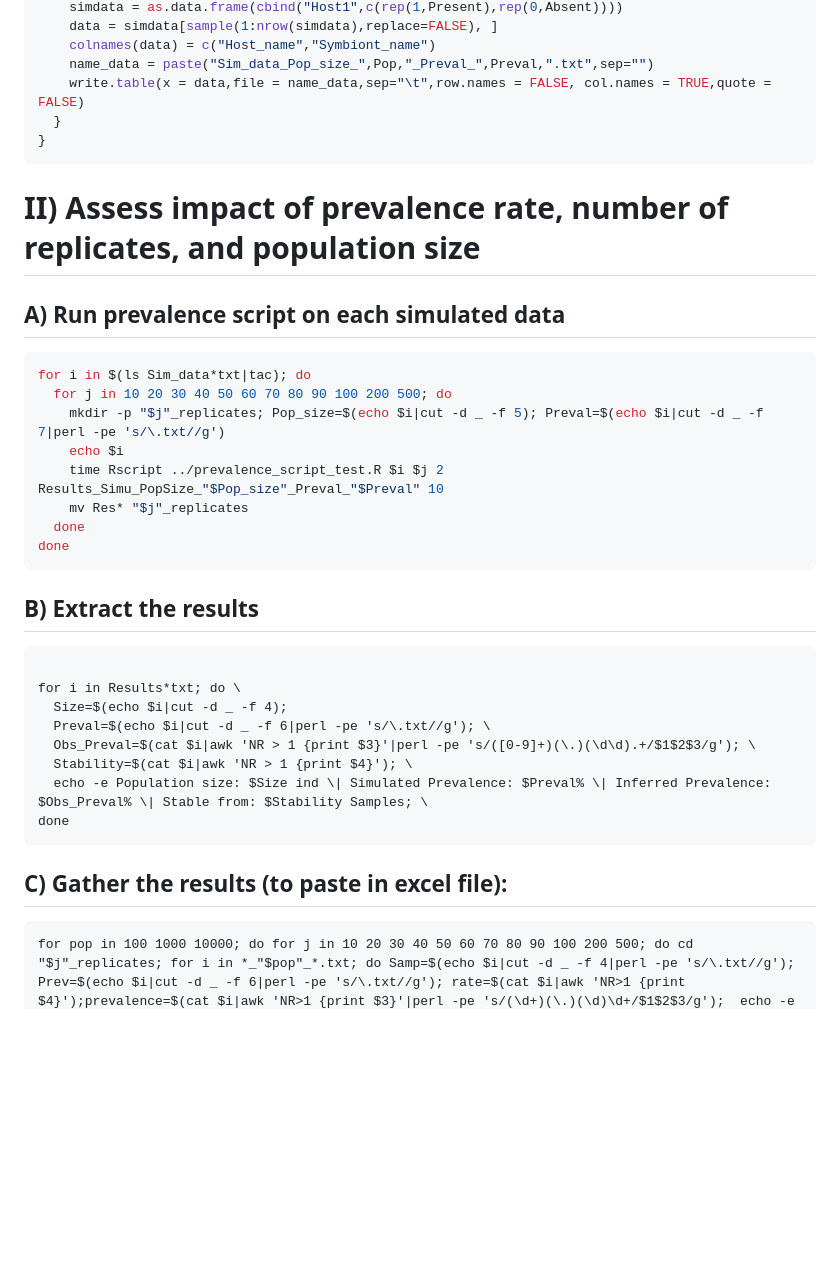
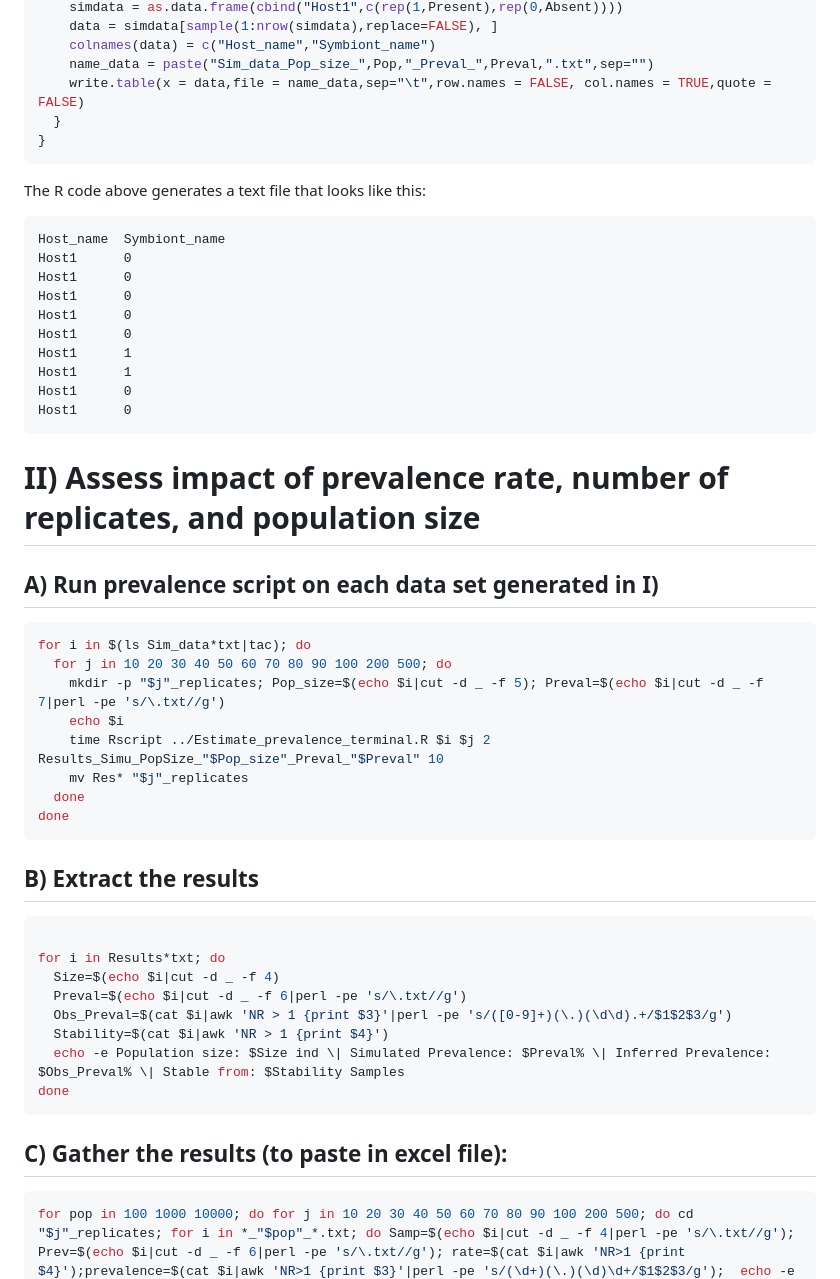
Before and after one commit to yacinebenchehida/SAMPLE, a Markdown page: Simulations.md, the part around the change. Rendered like a GitHub page; blank space fills up the shorter version.

````diff
--- a/Simulations.md
+++ b/Simulations.md
@@ -19,33 +19,47 @@ for (Pop in Pop_size){
 }
 ```
 
+The R code above generates a text file that looks like this:
+```
+Host_name  Symbiont_name
+Host1      0
+Host1      0
+Host1      0
+Host1      0
+Host1      0
+Host1      1
+Host1      1
+Host1      0
+Host1      0
+```
+
 #  II) Assess impact of prevalence rate, number of replicates, and population size
-## A) Run prevalence script on each simulated data
+## A) Run prevalence script on each data set generated in I)
 ```bash
 for i in $(ls Sim_data*txt|tac); do
   for j in 10 20 30 40 50 60 70 80 90 100 200 500; do
     mkdir -p "$j"_replicates; Pop_size=$(echo $i|cut -d _ -f 5); Preval=$(echo $i|cut -d _ -f 7|perl -pe 's/\.txt//g')
     echo $i
-    time Rscript ../prevalence_script_test.R $i $j 2 Results_Simu_PopSize_"$Pop_size"_Preval_"$Preval" 10
+    time Rscript ../Estimate_prevalence_terminal.R $i $j 2 Results_Simu_PopSize_"$Pop_size"_Preval_"$Preval" 10
     mv Res* "$j"_replicates
   done
 done
 ```
 
 ## B) Extract the results
-```{bash}
+```bash
 
-for i in Results*txt; do \
-  Size=$(echo $i|cut -d _ -f 4);
-  Preval=$(echo $i|cut -d _ -f 6|perl -pe 's/\.txt//g'); \
-  Obs_Preval=$(cat $i|awk 'NR > 1 {print $3}'|perl -pe 's/([0-9]+)(\.)(\d\d).+/$1$2$3/g'); \
-  Stability=$(cat $i|awk 'NR > 1 {print $4}'); \
-  echo -e Population size: $Size ind \| Simulated Prevalence: $Preval% \| Inferred Prevalence: $Obs_Preval% \| Stable from: $Stability Samples; \
+for i in Results*txt; do
+  Size=$(echo $i|cut -d _ -f 4)
+  Preval=$(echo $i|cut -d _ -f 6|perl -pe 's/\.txt//g')
+  Obs_Preval=$(cat $i|awk 'NR > 1 {print $3}'|perl -pe 's/([0-9]+)(\.)(\d\d).+/$1$2$3/g')
+  Stability=$(cat $i|awk 'NR > 1 {print $4}')
+  echo -e Population size: $Size ind \| Simulated Prevalence: $Preval% \| Inferred Prevalence: $Obs_Preval% \| Stable from: $Stability Samples
 done
 ```
 
 ## C) Gather the results (to paste in excel file):
-```{bash}
+```bash
 for pop in 100 1000 10000; do for j in 10 20 30 40 50 60 70 80 90 100 200 500; do cd "$j"_replicates; for i in *_"$pop"_*.txt; do Samp=$(echo $i|cut -d _ -f 4|perl -pe 's/\.txt//g'); Prev=$(echo $i|cut -d _ -f 6|perl -pe 's/\.txt//g'); rate=$(cat $i|awk 'NR>1 {print $4}');prevalence=$(cat $i|awk 'NR>1 {print $3}'|perl -pe 's/(\d+)(\.)(\d)\d+/$1$2$3/g');  echo -e $Samp"\t"$Prev"\t"$rate"|"$prevalence"%";  done|awk '{print $3}'|perl -pe 's/\n/\t/g';cd ..;  echo -e "\n"; done|perl -pe 's/^\n$//g'; done
 
 ```
````
